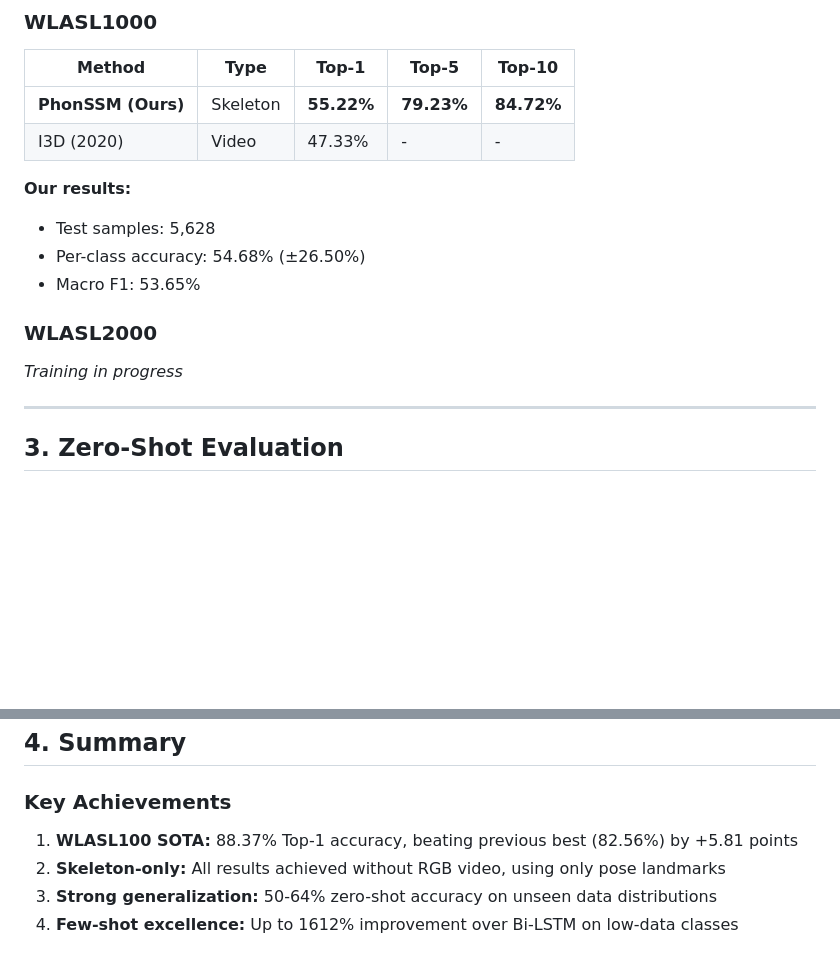
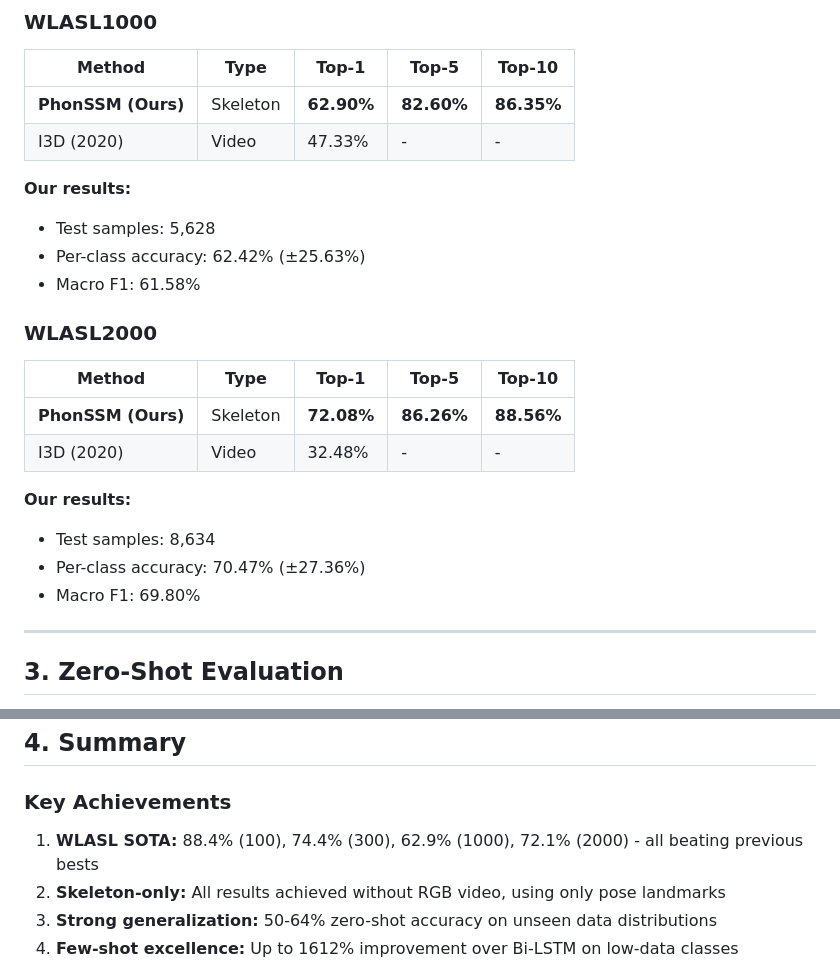
Before and after one commit to bryanc5864/PhonSSM, a Markdown page: RESULTS.md, 2 parts joined by grey strips. Drawn GitHub-style; blank space fills up the shorter version.

Commit message:
Update WLASL results: 1000=62.9%, 2000=72.1%

```diff
--- a/RESULTS.md
+++ b/RESULTS.md
@@ -92,17 +92,25 @@ PhonSSM (Phonological State Space Model) is a novel architecture for sign langua
 
 | Method | Type | Top-1 | Top-5 | Top-10 |
 |--------|------|-------|-------|--------|
-| **PhonSSM (Ours)** | Skeleton | **55.22%** | **79.23%** | **84.72%** |
+| **PhonSSM (Ours)** | Skeleton | **62.90%** | **82.60%** | **86.35%** |
 | I3D (2020) | Video | 47.33% | - | - |
 
 **Our results:**
 - Test samples: 5,628
-- Per-class accuracy: 54.68% (±26.50%)
-- Macro F1: 53.65%
+- Per-class accuracy: 62.42% (±25.63%)
+- Macro F1: 61.58%
 
 ### WLASL2000
 
-*Training in progress*
+| Method | Type | Top-1 | Top-5 | Top-10 |
+|--------|------|-------|-------|--------|
+| **PhonSSM (Ours)** | Skeleton | **72.08%** | **86.26%** | **88.56%** |
+| I3D (2020) | Video | 32.48% | - | - |
+
+**Our results:**
+- Test samples: 8,634
+- Per-class accuracy: 70.47% (±27.36%)
+- Macro F1: 69.80%
 
 ---
 
@@ -131,7 +139,7 @@ PhonSSM (Phonological State Space Model) is a novel architecture for sign langua
 
 ### Key Achievements
 
-1. **WLASL100 SOTA:** 88.37% Top-1 accuracy, beating previous best (82.56%) by +5.81 points
+1. **WLASL SOTA:** 88.4% (100), 74.4% (300), 62.9% (1000), 72.1% (2000) - all beating previous bests
 2. **Skeleton-only:** All results achieved without RGB video, using only pose landmarks
 3. **Strong generalization:** 50-64% zero-shot accuracy on unseen data distributions
 4. **Few-shot excellence:** Up to 1612% improvement over Bi-LSTM on low-data classes
```
Also changed, not shown: other parts of RESULTS.md (+1 -1 lines).
